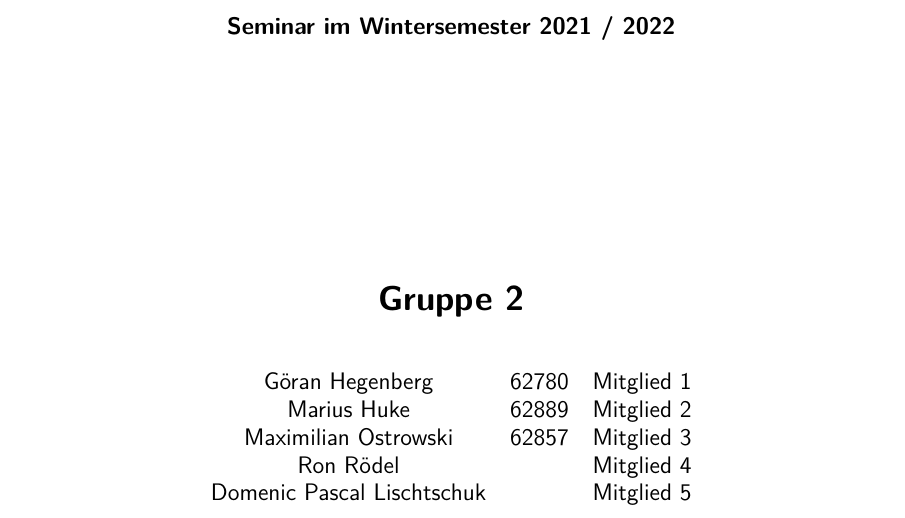
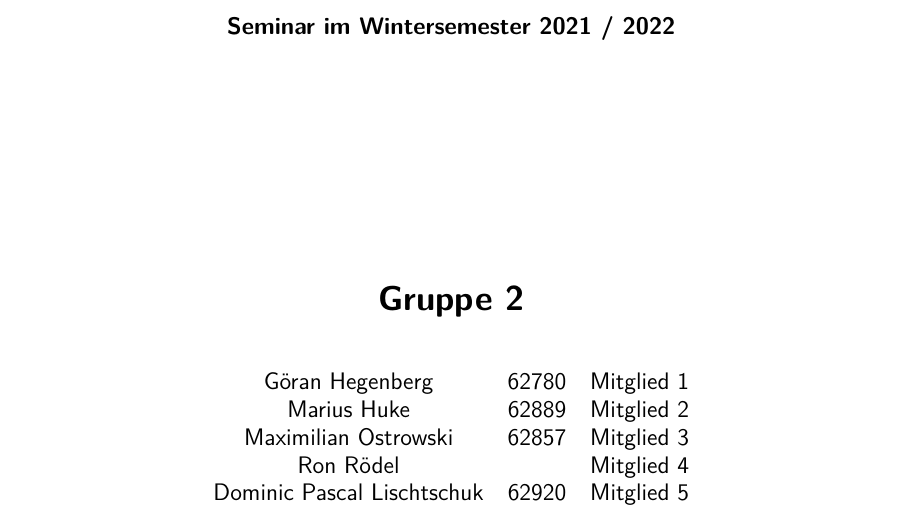
Before and after one commit to therealossi/Marketing, a LaTeX document (main.tex, which reads titelpage.tex): part of page 2 of 3, cut so that both start at the same text. Compiled offline with pdfLaTeX.

Commit message:
Updates from Overleaf

```diff
--- a/titelpage.tex
+++ b/titelpage.tex
@@ -33,7 +33,7 @@
             Marius Huke & 62889 & Mitglied 2 \\
             Maximilian Ostrowski & 62857 & Mitglied 3 \\
             Ron Rödel & & Mitglied 4 \\
-            Domenic Pascal Lischtschuk & & Mitglied 5 \\
+            Dominic Pascal Lischtschuk & 62920 & Mitglied 5 \\
         \end{tabular}
     \end{center}
     \end{centering}
```
